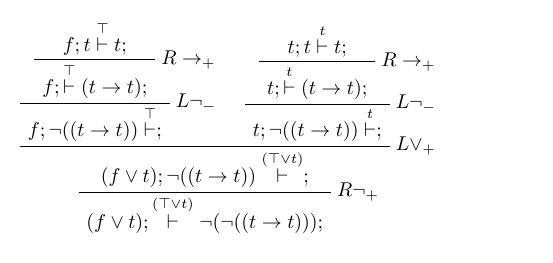
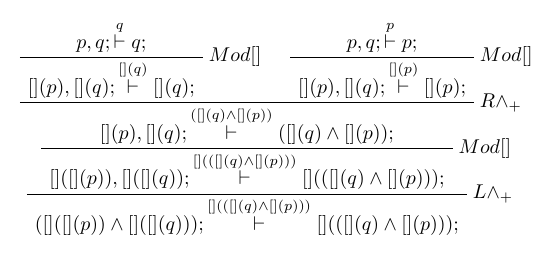
Before and after one commit to FrancescaPerin/BScProject, a LaTeX figure (proof.tex): the whole page. Compiled offline with pdfLaTeX.

```diff
--- a/proof.tex
+++ b/proof.tex
@@ -7,22 +7,19 @@
 
 
 
-\AxiomC{$f ; t \overset{\top}{\vdash} t ; $}
-\RightLabel{$R\rightarrow_{+}$}
-\UnaryInfC{$f ;  \overset{\top}{\vdash} (t \rightarrow t) ; $}
-\RightLabel{$L\neg_{-}$}
-\UnaryInfC{$f ; \neg((t \rightarrow t)) \overset{\top}{\vdash}  ; $}
+\AxiomC{$p, q ;  \overset{q}{\vdash} q ; $}
+\RightLabel{$ Mod []$}
+\UnaryInfC{$[](p), [](q) ;  \overset{[](q)}{\vdash} [](q) ; $}
 
 
-
-\AxiomC{$t ; t \overset{t}{\vdash} t ; $}
-\RightLabel{$R\rightarrow_{+}$}
-\UnaryInfC{$t ;  \overset{t}{\vdash} (t \rightarrow t) ; $}
-\RightLabel{$L\neg_{-}$}
-\UnaryInfC{$t ; \neg((t \rightarrow t)) \overset{t}{\vdash}  ; $}
-\RightLabel{$L\lor_{+}$}
-\BinaryInfC{$(f \lor t) ; \neg((t \rightarrow t)) \overset{(\top \lor t)}{\vdash}  ; $}
-\RightLabel{$R\neg_{+}$}
-\UnaryInfC{$(f \lor t) ;  \overset{(\top \lor t)}{\vdash} \neg(\neg((t \rightarrow t))) ; $}
+\AxiomC{$p, q ;  \overset{p}{\vdash} p ; $}
+\RightLabel{$ Mod []$}
+\UnaryInfC{$[](p), [](q) ;  \overset{[](p)}{\vdash} [](p) ; $}
+\RightLabel{$R\land_{+}$}
+\BinaryInfC{$[](p), [](q) ;  \overset{([](q) \land [](p))}{\vdash} ([](q) \land [](p)) ; $}
+\RightLabel{$ Mod []$}
+\UnaryInfC{$[]([](p)), []([](q)) ;  \overset{[](([](q) \land [](p)))}{\vdash} [](([](q) \land [](p))) ; $}
+\RightLabel{$L\land_{+}$}
+\UnaryInfC{$([]([](p)) \land []([](q))) ;  \overset{[](([](q) \land [](p)))}{\vdash} [](([](q) \land [](p))) ; $}
 \end{prooftree}
 \end{document}
```
Also changed, not shown: 3 other files.
